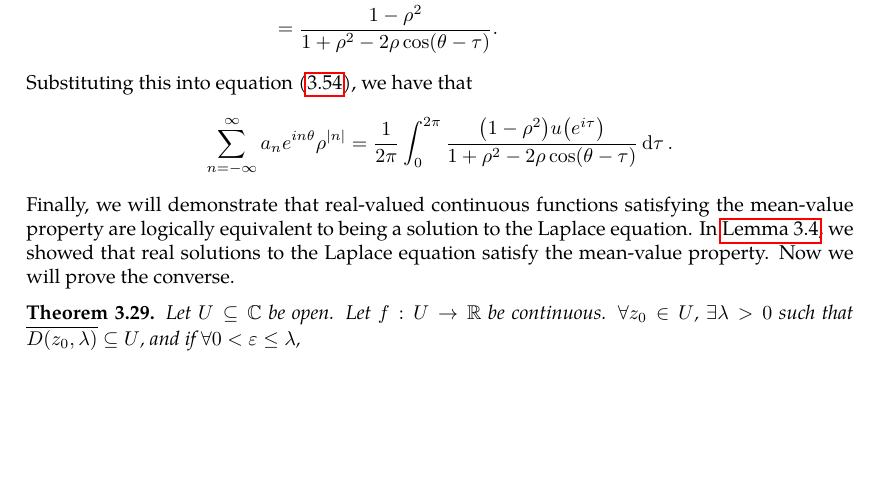
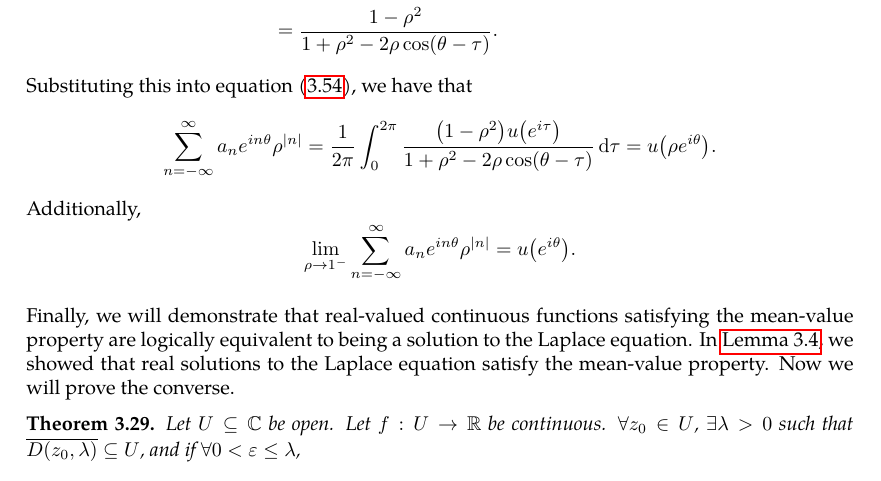
Before and after one commit to slipperking/complex-analysis-latex, a LaTeX document (main.tex): part of page 72 of 109 before the commit and part of page 72 of 110 after it, cut so that both start at the same text, the shorter picture padded with empty space. Compiled offline with pdfLaTeX.

Commit message:
overleaf_to_git (Mon Jul 14 16:14:37 2025 -0700): update main.tex from r17696 to r17698

```diff
--- a/main.tex
+++ b/main.tex
@@ -1918,7 +1918,9 @@ This summation can be further simplified:
     &=1+2\qty[\frac{\rho\Re\qty[e^{i(\theta-\tau)}]-\rho^2}{1+\rho^2-2\rho\cos(\theta-\tau)}]\\
     &=\frac{1-\rho^2}{1+\rho^2-2\rho\cos(\theta-\tau)}.
 \end{align*}
-Substituting this into equation~\eqref{eq:poissonintegralformulafourierseriespostintegralsummationswitch}, we have that \[\sum_{n=-\infty}^\infty a_n e^{in\theta}\rho^{|n|}=\frac{1}{2\pi}\int_0^{2\pi}\frac{\qty(1-\rho^2)u\qty(e^{i\tau})}{1+\rho^2-2\rho\cos(\theta-\tau)}\dd{\tau}.\]
+Substituting this into equation~\eqref{eq:poissonintegralformulafourierseriespostintegralsummationswitch}, we have that \[\sum_{n=-\infty}^\infty a_n e^{in\theta}\rho^{|n|}=\frac{1}{2\pi}\int_0^{2\pi}\frac{\qty(1-\rho^2)u\qty(e^{i\tau})}{1+\rho^2-2\rho\cos(\theta-\tau)}\dd{\tau}=u\qty(\rho e^{i\theta}).\]
+Additionally, \[\lim_{\rho\to1^-}\sum_{n=-\infty}^\infty a_ne^{in\theta}\rho^{\abs{n}}=u\qty(e^{i\theta}).\]
+
 Finally, we will demonstrate that real-valued continuous functions satisfying the mean-value property are logically equivalent to being a solution to the Laplace equation. In \autoref{lemma:holomorphicmeanvalueproperty}, we showed that real solutions to the Laplace equation satisfy the mean-value property. Now we will prove the converse.
 \begin{theorem}\label{thm:meanvaluepropertysolutionsareharmonic}
     Let \(U\subseteq\mathbb{C}\) be open. Let \(f:U\to\mathbb{R}\) be continuous. \(\forall z_0\in U\), \(\exists\lambda>0\) such that \(\overline{D\qty(z_0,\lambda)}\subseteq U\), and if \(\forall0<\varepsilon\le\lambda\), \[f(z_0)=\frac{1}{2\pi}\int_0^{2\pi}f\qty(z_0+\varepsilon e^{it})\ddt,\]
```
